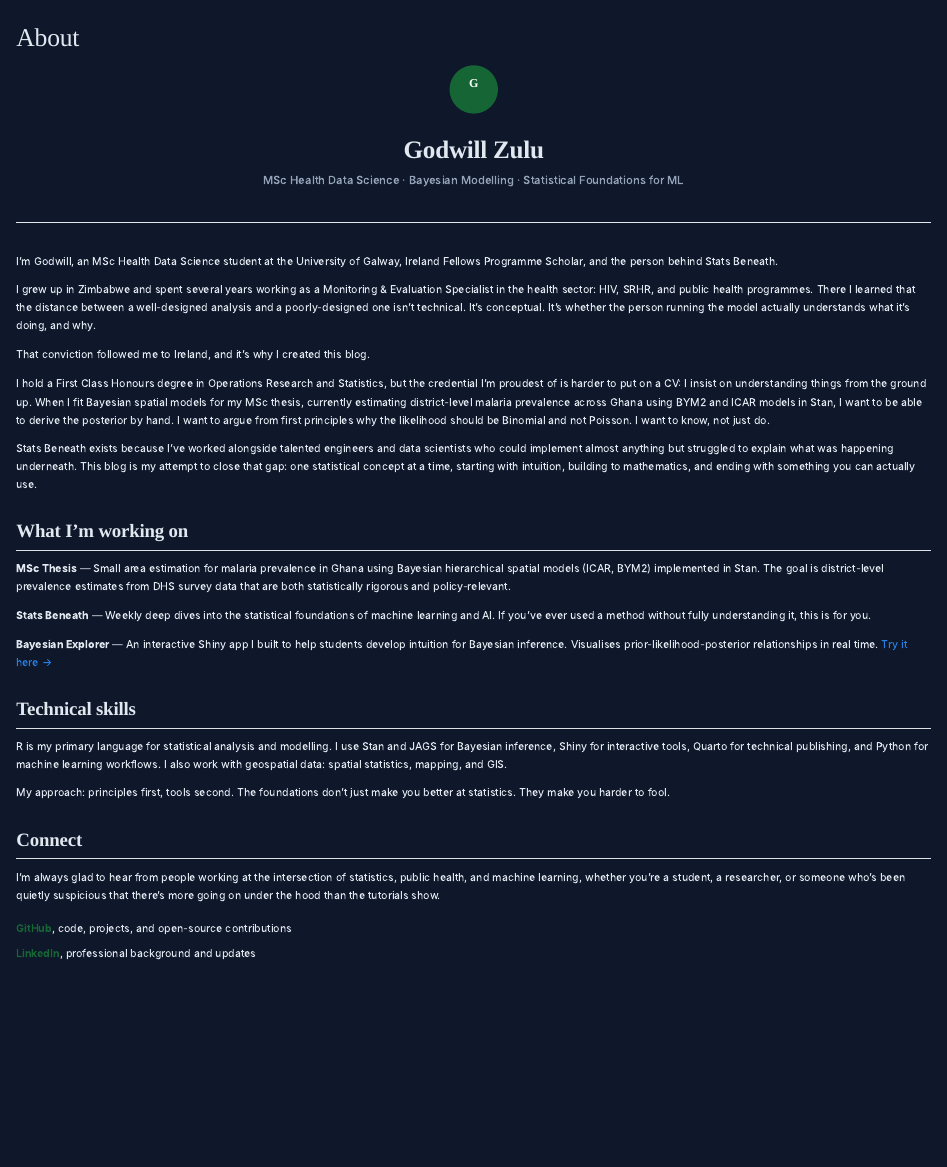
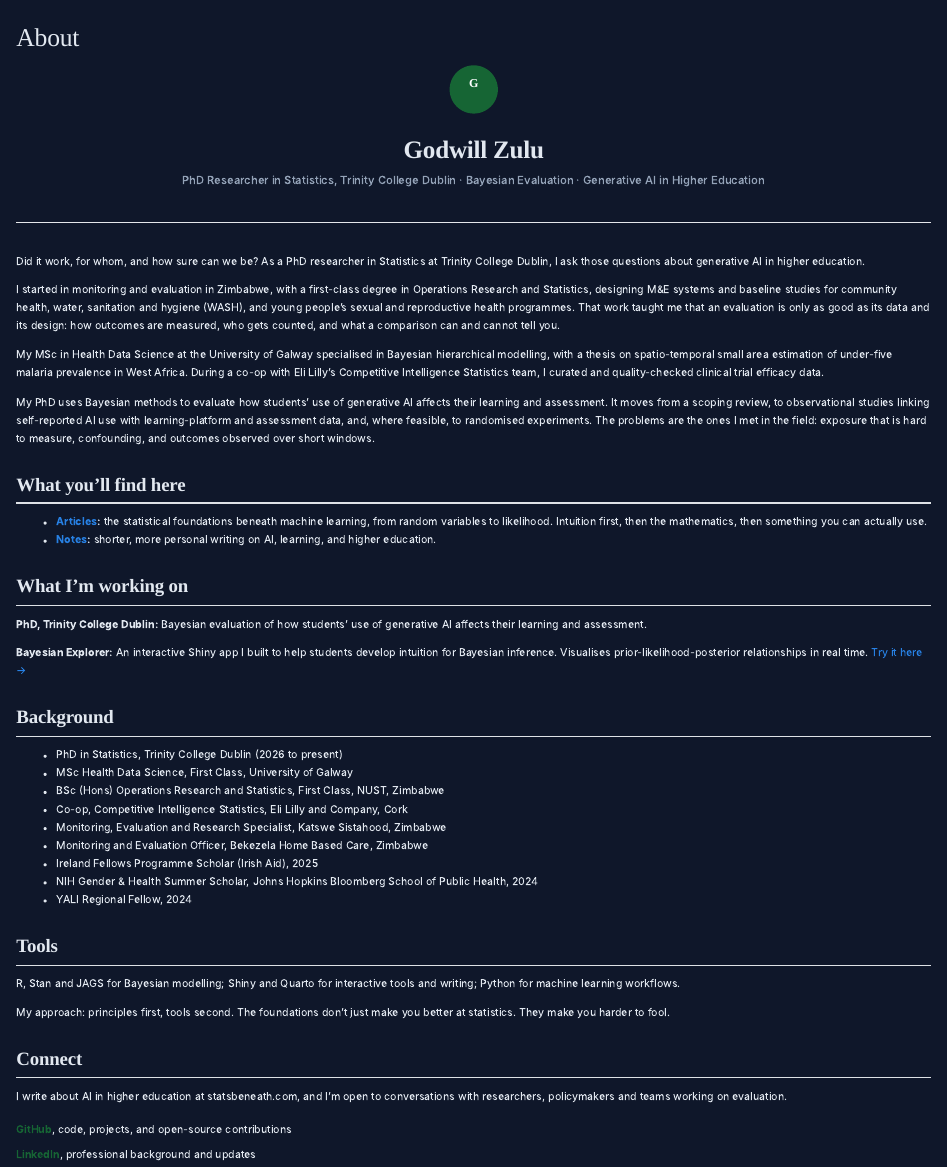
Before and after one commit to godwillA33peo/statsblog, a Quarto document (about.qmd): the page in a window 1100 px wide, from its top. Rendered offline with R 4.5, knitr and Pandoc in place of Quarto, with nearby package versions.

Commit message:
Update About page for PhD at Trinity College Dublin
Co-Authored-By: Claude Opus 5.5 <noreply@anthropic.com>

```diff
--- a/about.qmd
+++ b/about.qmd
@@ -12,37 +12,50 @@ G
 # Godwill Zulu
 
 ::: {.about-tagline}
-MSc Health Data Science · Bayesian Modelling · Statistical Foundations for ML
+PhD Researcher in Statistics, Trinity College Dublin · Bayesian Evaluation · Generative AI in Higher Education
 :::
 :::
 
-I'm Godwill, an MSc Health Data Science student at the University of Galway, Ireland Fellows Programme Scholar, and the person behind Stats Beneath.
+Did it work, for whom, and how sure can we be? As a PhD researcher in Statistics at Trinity College Dublin, I ask those questions about generative AI in higher education.
 
-I grew up in Zimbabwe and spent several years working as a Monitoring & Evaluation Specialist in the health sector: HIV, SRHR, and public health programmes. There I learned that the distance between a well-designed analysis and a poorly-designed one isn't technical. It's conceptual. It's whether the person running the model actually understands what it's doing, and why.
+I started in monitoring and evaluation in Zimbabwe, with a first-class degree in Operations Research and Statistics, designing M&E systems and baseline studies for community health, water, sanitation and hygiene (WASH), and young people's sexual and reproductive health programmes. That work taught me that an evaluation is only as good as its data and its design: how outcomes are measured, who gets counted, and what a comparison can and cannot tell you.
 
-That conviction followed me to Ireland, and it's why I created this blog.
+My MSc in Health Data Science at the University of Galway specialised in Bayesian hierarchical modelling, with a thesis on spatio-temporal small area estimation of under-five malaria prevalence in West Africa. During a co-op with Eli Lilly's Competitive Intelligence Statistics team, I curated and quality-checked clinical trial efficacy data.
 
-I hold a First Class Honours degree in Operations Research and Statistics, but the credential I'm proudest of is harder to put on a CV: I insist on understanding things from the ground up. When I fit Bayesian spatial models for my MSc thesis, currently estimating district-level malaria prevalence across Ghana using BYM2 and ICAR models in Stan, I want to be able to derive the posterior by hand. I want to argue from first principles why the likelihood should be Binomial and not Poisson. I want to know, not just do.
+My PhD uses Bayesian methods to evaluate how students' use of generative AI affects their learning and assessment. It moves from a scoping review, to observational studies linking self-reported AI use with learning-platform and assessment data, and, where feasible, to randomised experiments. The problems are the ones I met in the field: exposure that is hard to measure, confounding, and outcomes observed over short windows.
 
-Stats Beneath exists because I've worked alongside talented engineers and data scientists who could implement almost anything but struggled to explain what was happening underneath. This blog is my attempt to close that gap: one statistical concept at a time, starting with intuition, building to mathematics, and ending with something you can actually use.
+## What you'll find here
+
+- **[Articles](archive.qmd):** the statistical foundations beneath machine learning, from random variables to likelihood. Intuition first, then the mathematics, then something you can actually use.
+- **[Notes](notes.qmd):** shorter, more personal writing on AI, learning, and higher education.
 
 ## What I'm working on
 
-**MSc Thesis** — Small area estimation for malaria prevalence in Ghana using Bayesian hierarchical spatial models (ICAR, BYM2) implemented in Stan. The goal is district-level prevalence estimates from DHS survey data that are both statistically rigorous and policy-relevant.
+**PhD, Trinity College Dublin:** Bayesian evaluation of how students' use of generative AI affects their learning and assessment.
 
-**Stats Beneath** — Weekly deep dives into the statistical foundations of machine learning and AI. If you've ever used a method without fully understanding it, this is for you.
+**Bayesian Explorer:** An interactive Shiny app I built to help students develop intuition for Bayesian inference. Visualises prior-likelihood-posterior relationships in real time. [Try it here →](https://ckisxn-godwill-zulu.shinyapps.io/bayesian-explorer/)
 
-**Bayesian Explorer** — An interactive Shiny app I built to help students develop intuition for Bayesian inference. Visualises prior-likelihood-posterior relationships in real time. [Try it here →](https://ckisxn-godwill-zulu.shinyapps.io/bayesian-explorer/)
+## Background
 
-## Technical skills
+- PhD in Statistics, Trinity College Dublin (2026 to present)
+- MSc Health Data Science, First Class, University of Galway
+- BSc (Hons) Operations Research and Statistics, First Class, NUST, Zimbabwe
+- Co-op, Competitive Intelligence Statistics, Eli Lilly and Company, Cork
+- Monitoring, Evaluation and Research Specialist, Katswe Sistahood, Zimbabwe
+- Monitoring and Evaluation Officer, Bekezela Home Based Care, Zimbabwe
+- Ireland Fellows Programme Scholar (Irish Aid), 2025
+- NIH Gender & Health Summer Scholar, Johns Hopkins Bloomberg School of Public Health, 2024
+- YALI Regional Fellow, 2024
 
-R is my primary language for statistical analysis and modelling. I use Stan and JAGS for Bayesian inference, Shiny for interactive tools, Quarto for technical publishing, and Python for machine learning workflows. I also work with geospatial data: spatial statistics, mapping, and GIS.
+## Tools
+
+R, Stan and JAGS for Bayesian modelling; Shiny and Quarto for interactive tools and writing; Python for machine learning workflows.
 
 My approach: principles first, tools second. The foundations don't just make you better at statistics. They make you harder to fool.
 
 ## Connect
 
-I'm always glad to hear from people working at the intersection of statistics, public health, and machine learning, whether you're a student, a researcher, or someone who's been quietly suspicious that there's more going on under the hood than the tutorials show.
+I write about AI in higher education at statsbeneath.com, and I'm open to conversations with researchers, policymakers and teams working on evaluation.
 
 ::: {.connect-links}
 - [GitHub](https://github.com/godwillA33peo), code, projects, and open-source contributions
```
